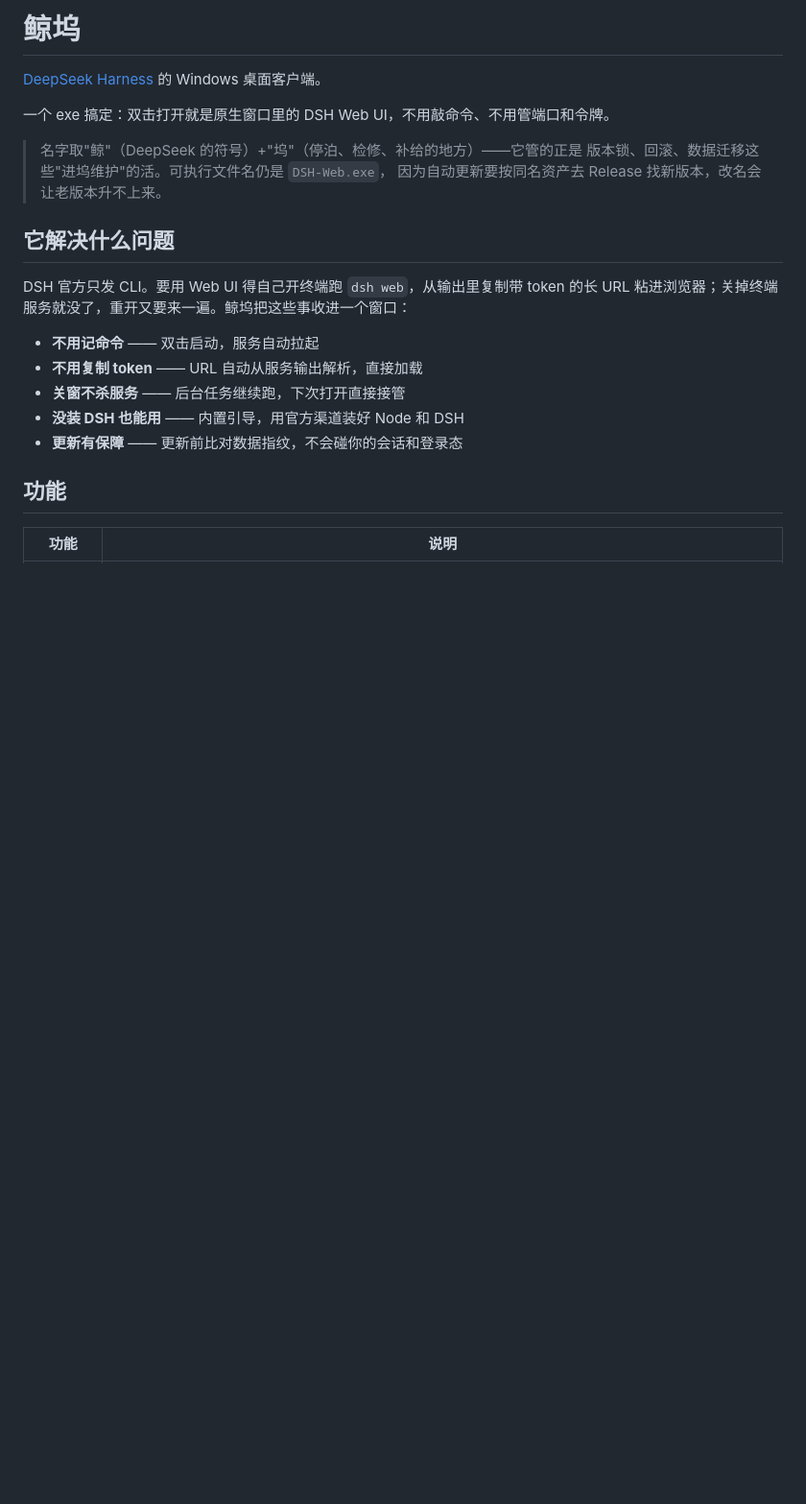
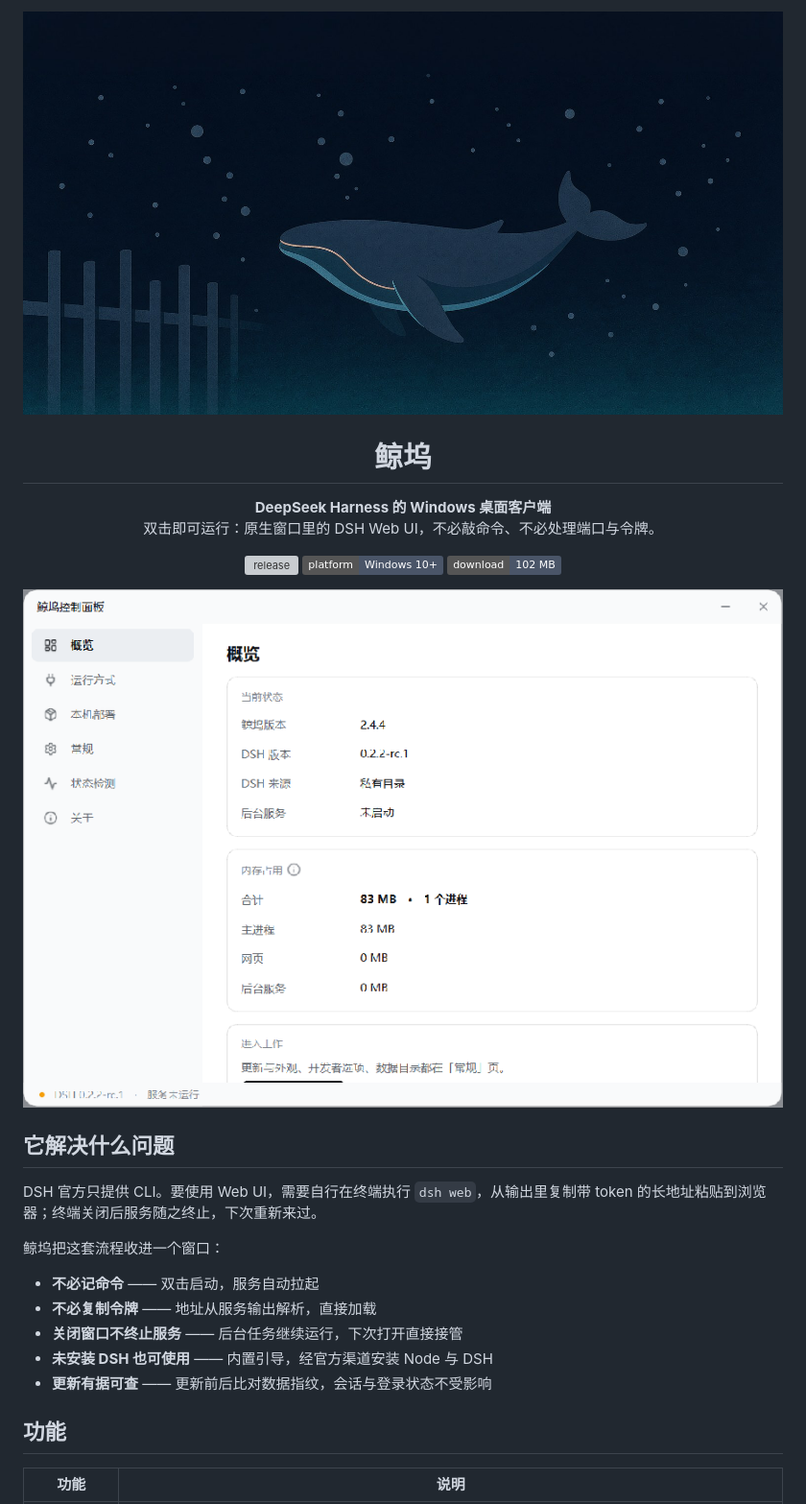
Before and after one commit to pudaa/dsh-launcher, a Markdown page: README.md, the part around one of its changes. Shown at 96% size. Rendered like a GitHub page; pictures changed too: docs/images/banner.jpg (added), docs/images/panel-overview.png (added); badges without logos; blank space fills up the shorter version; grey boxes are pictures that could not be loaded.

```diff
--- a/README.md
+++ b/README.md
@@ -1,22 +1,35 @@
-# 鲸坞
+<p align="center">
+  <img src="docs/images/banner.jpg" alt="鲸坞" width="100%">
+</p>
 
-[DeepSeek Harness](https://www.npmjs.com/package/@deepseek-ai/dsh) 的 Windows 桌面客户端。
+<h1 align="center">鲸坞</h1>
 
-一个 exe 搞定：双击打开就是原生窗口里的 DSH Web UI，不用敲命令、不用管端口和令牌。
+<p align="center">
+  <b>DeepSeek Harness 的 Windows 桌面客户端</b><br>
+  双击即可运行：原生窗口里的 DSH Web UI，不必敲命令、不必处理端口与令牌。
+</p>
 
-> 名字取"鲸"（DeepSeek 的符号）+"坞"（停泊、检修、补给的地方）——它管的正是
-> 版本锁、回滚、数据迁移这些"进坞维护"的活。可执行文件名仍是 `DSH-Web.exe`，
-> 因为自动更新要按同名资产去 Release 找新版本，改名会让老版本升不上来。
+<p align="center">
+  <a href="https://github.com/pudaa/dsh-launcher/releases"><img alt="release" src="https://img.shields.io/github/v/release/pudaa/dsh-launcher"></a>
+  <img alt="platform" src="https://img.shields.io/badge/platform-Windows%2010%2B-4a5568">
+  <img alt="size" src="https://img.shields.io/badge/download-102%20MB-4a5568">
+</p>
+
+<p align="center">
+  <img src="docs/images/panel-overview.png" alt="控制面板 · 概览" width="820">
+</p>
 
 ## 它解决什么问题
 
-DSH 官方只发 CLI。要用 Web UI 得自己开终端跑 `dsh web`，从输出里复制带 token 的长 URL 粘进浏览器；关掉终端服务就没了，重开又要来一遍。鲸坞把这些事收进一个窗口：
+DSH 官方只提供 CLI。要使用 Web UI，需要自行在终端执行 `dsh web`，从输出里复制带 token 的长地址粘贴到浏览器；终端关闭后服务随之终止，下次重新来过。
 
-- **不用记命令** —— 双击启动，服务自动拉起
-- **不用复制 token** —— URL 自动从服务输出解析，直接加载
-- **关窗不杀服务** —— 后台任务继续跑，下次打开直接接管
-- **没装 DSH 也能用** —— 内置引导，用官方渠道装好 Node 和 DSH
-- **更新有保障** —— 更新前比对数据指纹，不会碰你的会话和登录态
+鲸坞把这套流程收进一个窗口：
+
+- **不必记命令** —— 双击启动，服务自动拉起
+- **不必复制令牌** —— 地址从服务输出解析，直接加载
+- **关闭窗口不终止服务** —— 后台任务继续运行，下次打开直接接管
+- **未安装 DSH 也可使用** —— 内置引导，经官方渠道安装 Node 与 DSH
+- **更新有据可查** —— 更新前后比对数据指纹，会话与登录状态不受影响
 
 ## 功能
 
```
Also changed, not shown: other parts of README.md (+109 -80 lines), docs/images/panel-runmode.png (added), 3 other files.
